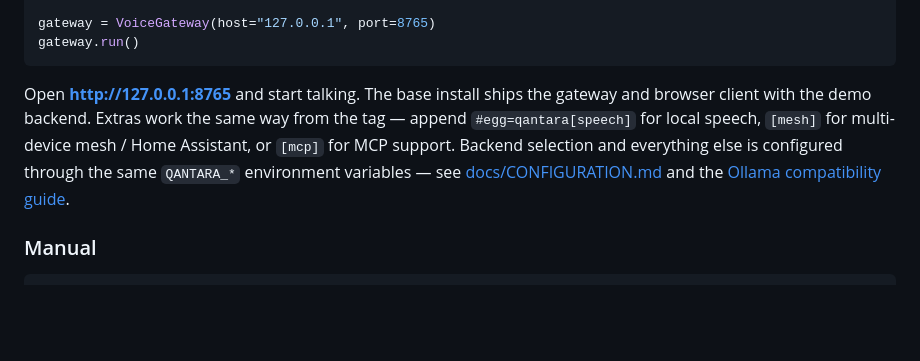
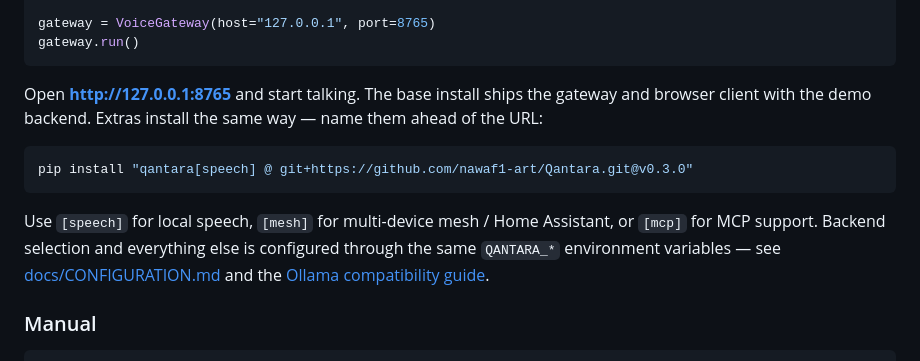
Before and after one commit to nawaf1-art/Qantara, a Markdown page: README.md, the part around the change. Drawn GitHub-style; blank space fills up the shorter version.

Commit message:
Use PEP 508 syntax for extras install from the git tag
The extras example used a `#egg=qantara[extra]` fragment. pip 24 already
warns on it and pip 25.0 enforces the removal, so the command would break
for anyone on current pip. Verified both forms against the published v0.3.0
tag: the `req @ url` form resolves cleanly, the egg fragment is deprecated.

Co-Authored-By: Claude Opus 5 <noreply@anthropic.com>

````diff
--- a/README.md
+++ b/README.md
@@ -156,7 +156,13 @@ gateway = VoiceGateway(host="127.0.0.1", port=8765)
 gateway.run()
 ```
 
-Open **http://127.0.0.1:8765** and start talking. The base install ships the gateway and browser client with the demo backend. Extras work the same way from the tag — append `#egg=qantara[speech]` for local speech, `[mesh]` for multi-device mesh / Home Assistant, or `[mcp]` for MCP support. Backend selection and everything else is configured through the same `QANTARA_*` environment variables — see [docs/CONFIGURATION.md](docs/CONFIGURATION.md) and the [Ollama compatibility guide](docs/OLLAMA_COMPATIBILITY.md).
+Open **http://127.0.0.1:8765** and start talking. The base install ships the gateway and browser client with the demo backend. Extras install the same way — name them ahead of the URL:
+
+```bash
+pip install "qantara[speech] @ git+https://github.com/nawaf1-art/Qantara.git@v0.3.0"
+```
+
+Use `[speech]` for local speech, `[mesh]` for multi-device mesh / Home Assistant, or `[mcp]` for MCP support. Backend selection and everything else is configured through the same `QANTARA_*` environment variables — see [docs/CONFIGURATION.md](docs/CONFIGURATION.md) and the [Ollama compatibility guide](docs/OLLAMA_COMPATIBILITY.md).
 
 ### Manual
 
````
